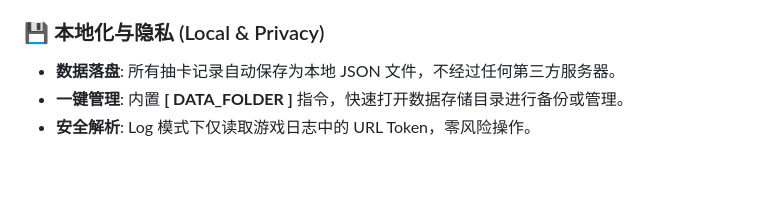
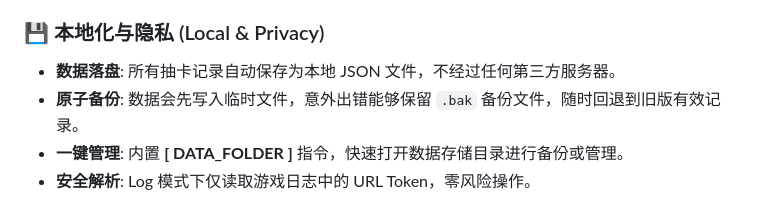
Before and after one commit to RoLingG/EndField_Gacha_App, a Markdown page: README.md, the part around the change. GitHub-like rendering; blank space fills up the shorter version.

Commit message:
docs: 更新README.md

```diff
--- a/README.md
+++ b/README.md
@@ -41,6 +41,7 @@
 ### 💾 本地化与隐私 (Local & Privacy)
 
 - **数据落盘**: 所有抽卡记录自动保存为本地 JSON 文件，不经过任何第三方服务器。
+- **原子备份**: 数据会先写入临时文件，意外出错能够保留 `.bak` 备份文件，随时回退到旧版有效记录。
 - **一键管理**: 内置 **[ DATA_FOLDER ]** 指令，快速打开数据存储目录进行备份或管理。
 - **安全解析**: Log 模式下仅读取游戏日志中的 URL Token，零风险操作。
 
```
